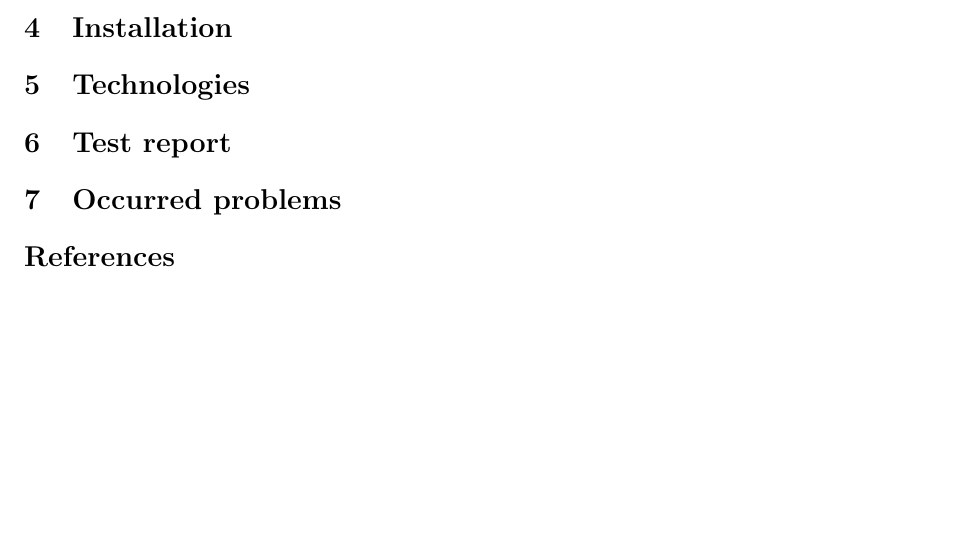
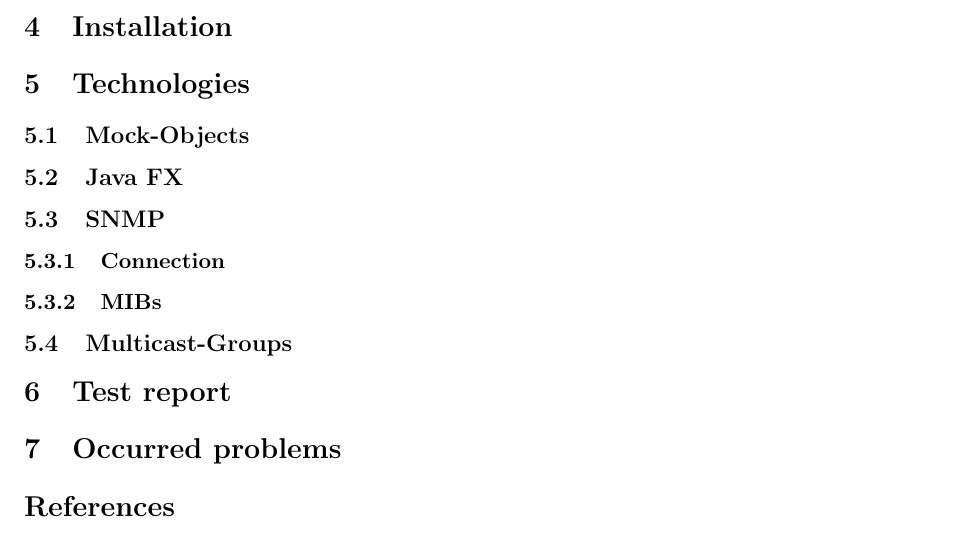
Before and after one commit to gye-tgm/rockthenet, a LaTeX document (doc/tex/report.tex): part of page 3 of 3, cut so that both start at the same text. Compiled offline with pdfLaTeX.

Commit message:
added sub-sections to technologies

```diff
--- a/doc/tex/report.tex
+++ b/doc/tex/report.tex
@@ -79,7 +79,12 @@ Total	89	59.00	58.00
 \section{Installation}
 
 \section{Technologies}
-
+\subsection{Mock-Objects}
+\subsection{Java FX}
+\subsection{SNMP}
+\subsubsection{Connection}
+\subsubsection{MIBs}
+\subsection{Multicast-Groups}
 
 \section{Test report}
 \section{Occurred problems}
```
Also changed, not shown: doc/tex/report.tex (2 more changed lines).
